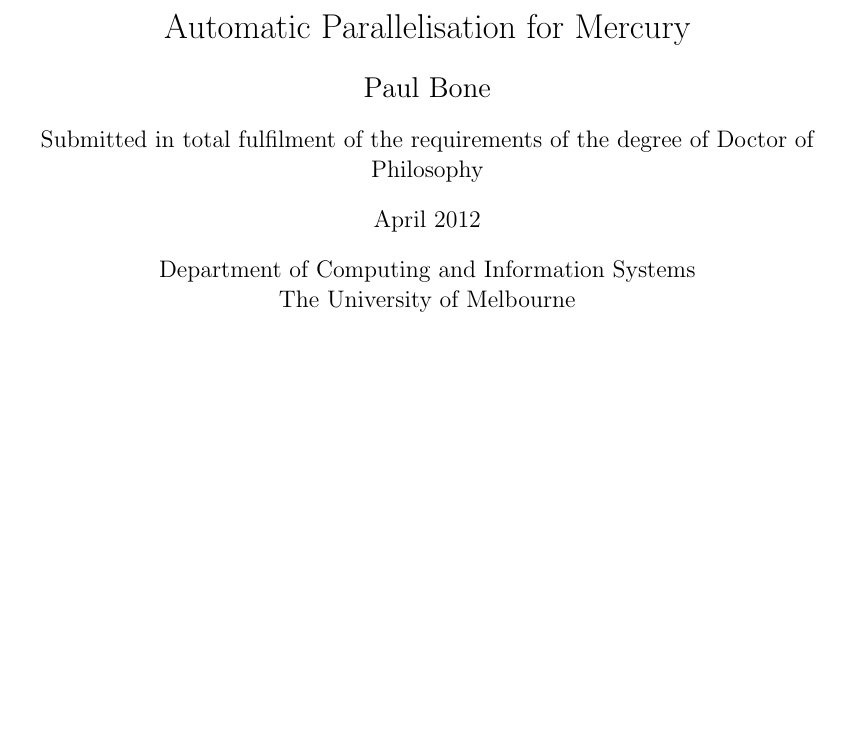
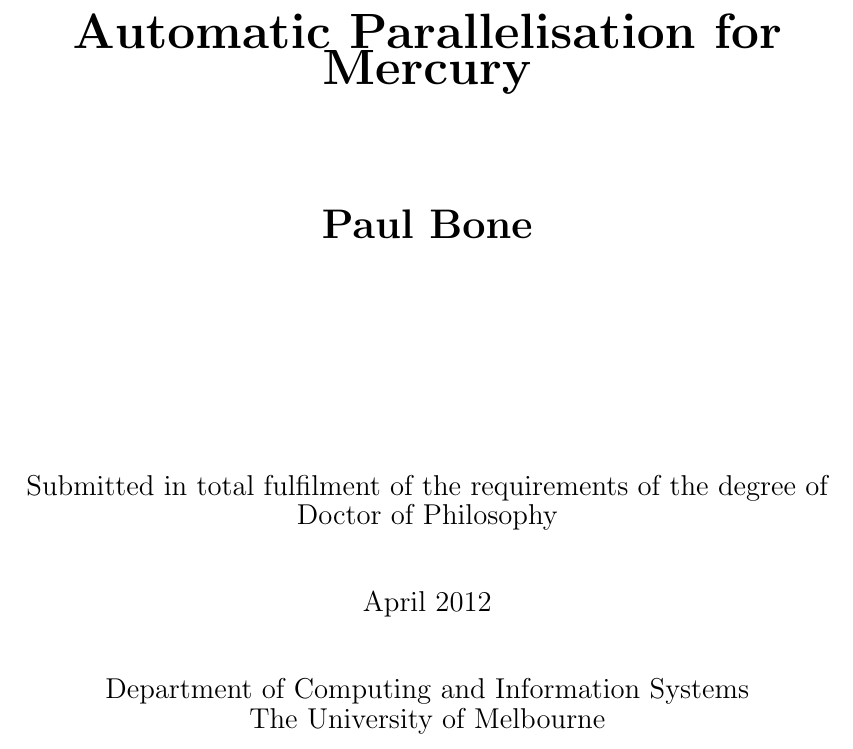
Before and after one commit to PaulBone/pbone_thesis, a LaTeX thesis (thesis.tex): part of page 1 of 81, cut so that both start at the same text, the shorter picture padded with empty space. Compiled offline with LaTeX, dvips and Ghostscript.

Commit message:
Improved typesetting of title page.

```diff
--- a/thesis.tex
+++ b/thesis.tex
@@ -38,18 +38,19 @@
 
 \begin{titlepage}
 \begin{center}
-{\LARGE Automatic Parallelisation for Mercury} \par
-\vspace{1.5em}
-{\Large Paul Bone} \par
-\vspace{1em}
-{\large Submitted in total fulfilment of the requirements of the degree of
+\vspace*{3cm}
+{\Huge \textbf{Automatic Parallelisation for Mercury}} \par
+\vspace*{2cm}
+{\huge \textbf{Paul Bone}} \par
+\vspace*{4cm}
+{\Large Submitted in total fulfilment of the requirements of the degree of
         Doctor of Philosophy} \par
-\vspace{1em}
+\vspace*{1cm}
 % XXX: Revise this date.
-{\large April 2012} \par
-\vspace{1em}
-{\large Department of Computing and Information Systems} \par
-{\large The University of Melbourne} \par
+{\Large April 2012} \par
+\vspace*{1cm}
+{\Large Department of Computing and Information Systems} \par
+{\Large The University of Melbourne} \par
 \end{center}
 \end{titlepage}
 
```
